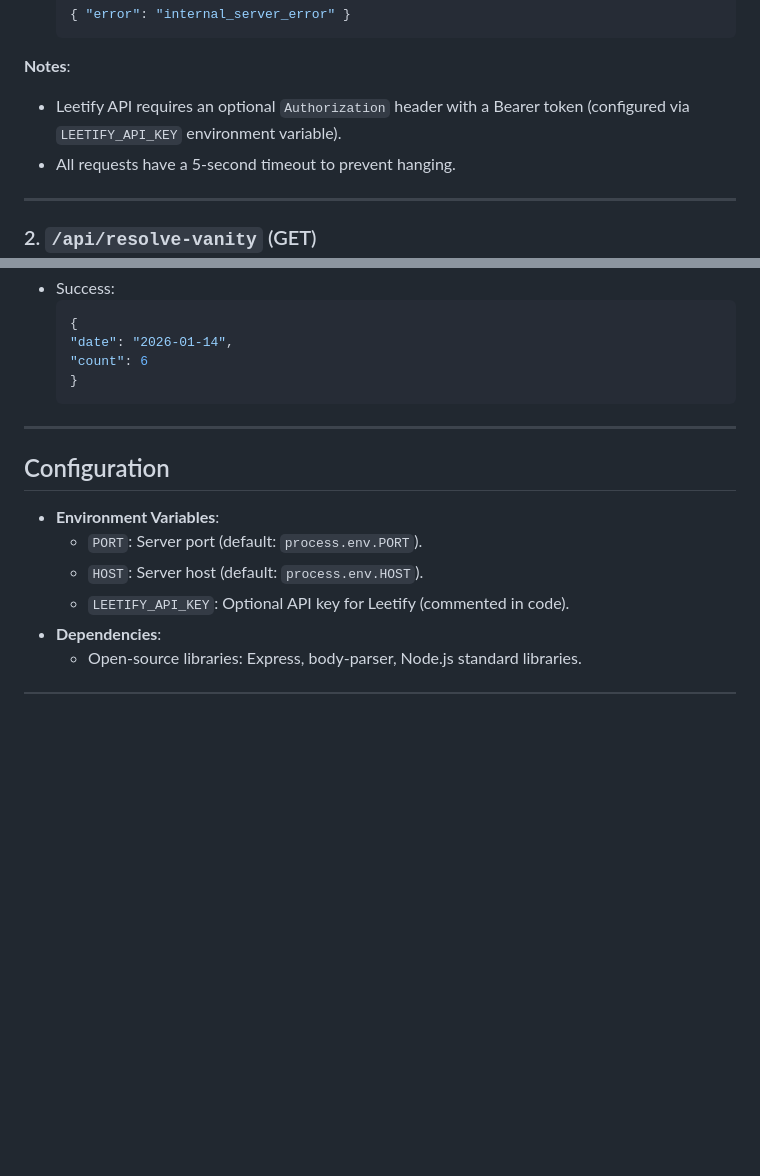
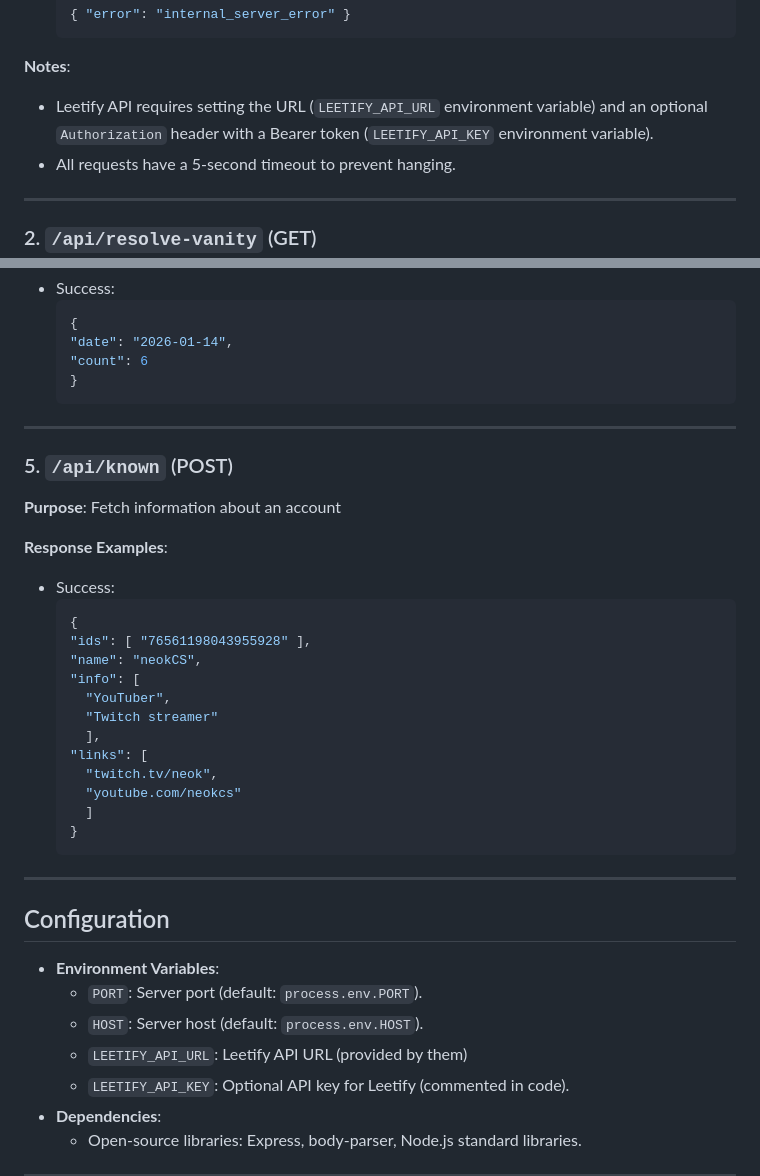
Before and after one commit to Chopper1337/SteamTool, a Markdown page: api/README.md, 2 parts joined by grey strips. Rendered like a GitHub page; blank space fills up the shorter version.

Commit message:
Update API doc

````diff
--- a/api/README.md
+++ b/api/README.md
@@ -60,7 +60,7 @@ This API provides two endpoints for resolving Steam IDs and fetching profile dat
   ```
 
 **Notes**:
-- Leetify API requires an optional `Authorization` header with a Bearer token (configured via `LEETIFY_API_KEY` environment variable).
+- Leetify API requires setting the URL (`LEETIFY_API_URL` environment variable) and an optional `Authorization` header with a Bearer token (`LEETIFY_API_KEY` environment variable).
 - All requests have a 5-second timeout to prevent hanging.
 
 ---
@@ -158,10 +158,34 @@ This API provides two endpoints for resolving Steam IDs and fetching profile dat
 
 ---
 
+### 5. `/api/known` (POST)
+
+**Purpose**: Fetch information about an account
+
+**Response Examples**:
+- Success:
+  ```json
+  {
+  "ids": [ "76561198043955928" ],
+  "name": "neokCS",
+  "info": [
+    "YouTuber",
+    "Twitch streamer"
+    ],
+  "links": [
+    "twitch.tv/neok",
+    "youtube.com/neokcs"
+    ]
+  }
+  ```
+
+---
+
 ## Configuration
 - **Environment Variables**:
   - `PORT`: Server port (default: `process.env.PORT`).
   - `HOST`: Server host (default: `process.env.HOST`).
+  - `LEETIFY_API_URL`: Leetify API URL (provided by them)
   - `LEETIFY_API_KEY`: Optional API key for Leetify (commented in code).
 - **Dependencies**:
   - Open-source libraries: Express, body-parser, Node.js standard libraries.
````
